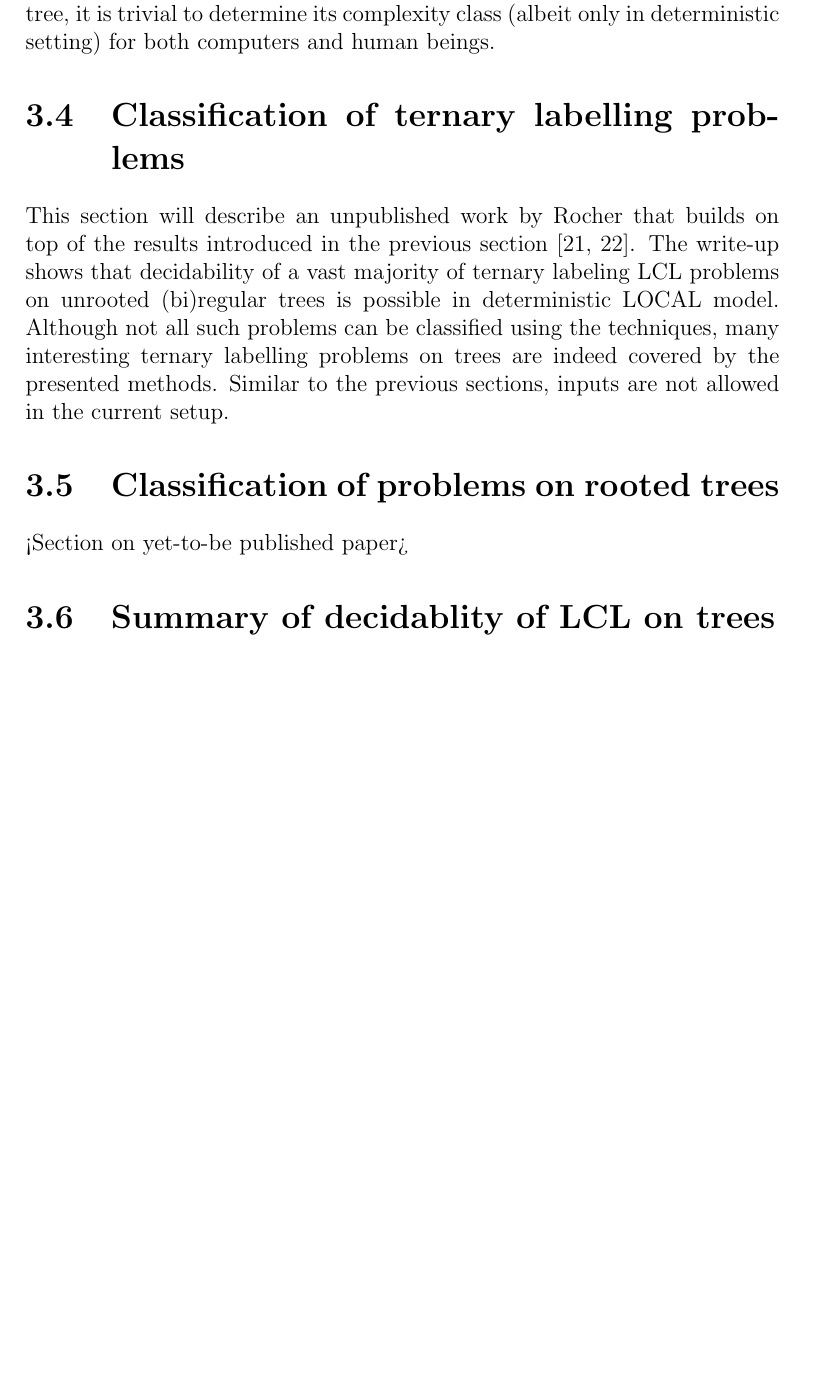
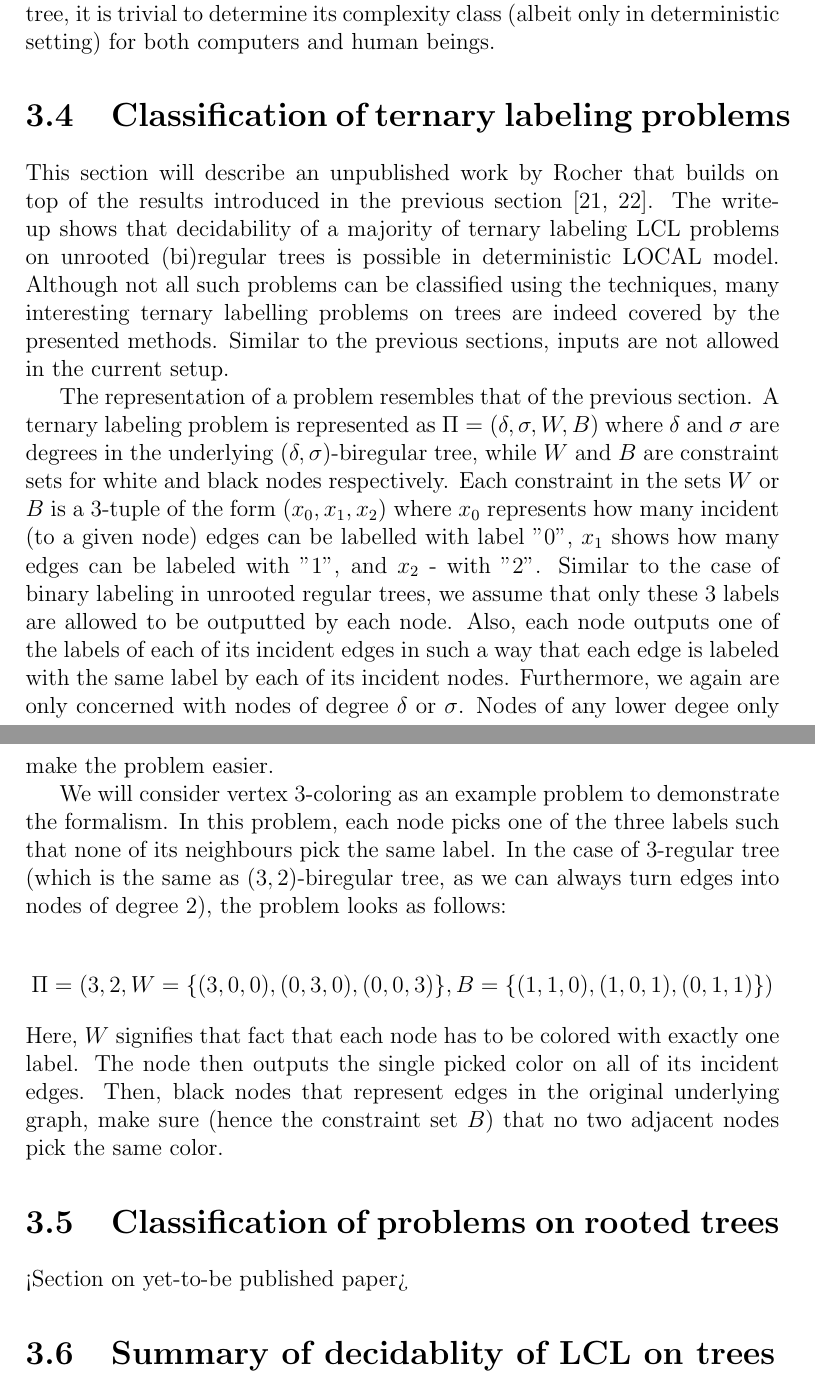
Before and after one commit to AleksTeresh/lcl-classifier, a LaTeX thesis (report/thesis-example.tex, which reads report/3environment.tex): part of page 31 of 42 before the commit and two parts of pages 31 and 32 of 43 after it, the two joined at a grey line, cut so that both start at the same text, the shorter picture padded with empty space. Compiled offline with pdfLaTeX.

Commit message:
text: explanation and example to ternary labeling section

```diff
--- a/report/3environment.tex
+++ b/report/3environment.tex
@@ -285,17 +285,39 @@ given a description of an binary labelling LCL on (bi)regular unrooted tree,
 it is trivial to determine its complexity class (albeit only in deterministic setting)
 for both computers and human beings.
 
-\section{Classification of ternary labelling problems}
+\section{Classification of ternary labeling problems}
 
 This section will describe an unpublished work by Rocher that builds on top
 of the results introduced in the previous section~\cite{Rocher2020doc, Rocher2020clas}.
-The write-up shows that decidability of a vast majority of ternary labeling LCL problems on unrooted
+The write-up shows that decidability of a majority of ternary labeling LCL problems on unrooted
 (bi)regular trees is possible in deterministic LOCAL model. Although not all such problems
 can be classified using the techniques, many interesting ternary labelling problems on trees
 are indeed covered by the presented methods.
 Similar to the previous sections, inputs are not allowed in the current setup.
 
+The representation of a problem resembles that of the previous section. A
+ternary labeling problem is represented as $\Pi = (\delta, \sigma, W, B)$
+where $\delta$ and $\sigma$ are degrees in the underlying $(\delta, \sigma)$-biregular
+tree, while $W$ and $B$ are constraint sets for white and black nodes respectively.
+Each constraint in the sets $W$ or $B$ is a 3-tuple of the form $(x_0, x_1, x_2)$
+where $x_0$ represents how many incident (to a given node) edges can be labelled with label "0",
+$x_1$ shows how many edges can be labeled with "1", and $x_2$ - with "2". Similar to the case
+of binary labeling in unrooted regular trees, we assume that only these 3 labels are allowed to
+be outputted by each node. Also, each node outputs one of the labels of each of its incident edges
+in such a way that each edge is labeled with the same label by each of its incident nodes.
+Furthermore, we again are only concerned with nodes of degree $\delta$ or $\sigma$. Nodes of
+any lower degee only make the problem easier.
 
+We will consider vertex 3-coloring as an example problem to demonstrate the formalism.
+In this problem, each node picks one of the three labels such that none of its neighbours
+pick the same label. In the case of 3-regular tree (which is the same as $(3, 2)$-biregular tree,
+as we can always turn edges into nodes of degree 2), the problem looks as follows:
+
+$$\Pi = (3, 2, W = \{ (3, 0, 0), (0, 3, 0), (0, 0, 3) \}, B = \{ (1, 1, 0), (1, 0, 1), (0, 1, 1) \})$$
+Here, $W$ signifies that fact that each node has to be colored with exactly one label. The node then outputs
+the single picked color on all of its incident edges. Then, black nodes that represent edges in the
+original underlying graph, make sure (hence the constraint set $B$) that no two adjacent nodes
+pick the same color.
 
 \section{Classification of problems on rooted trees}
 
```
